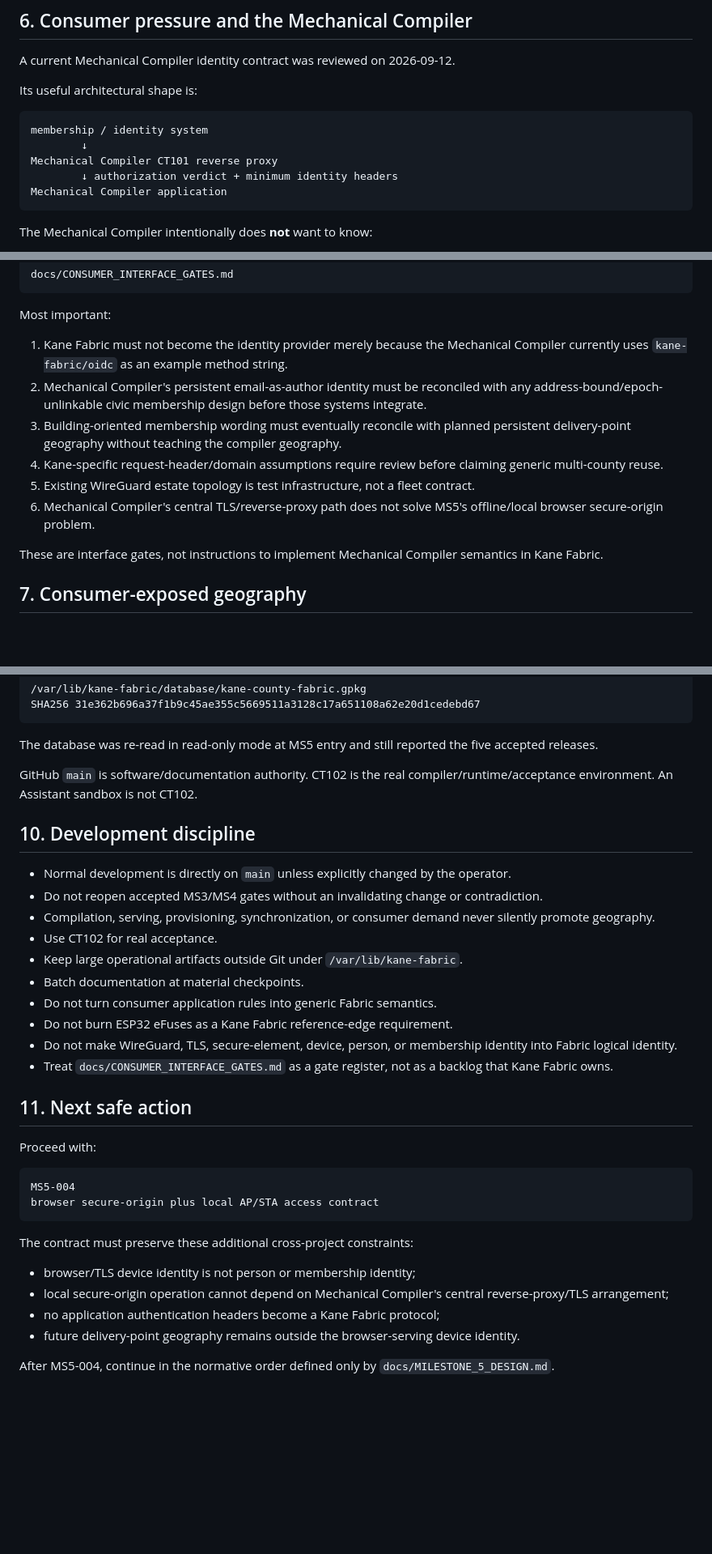
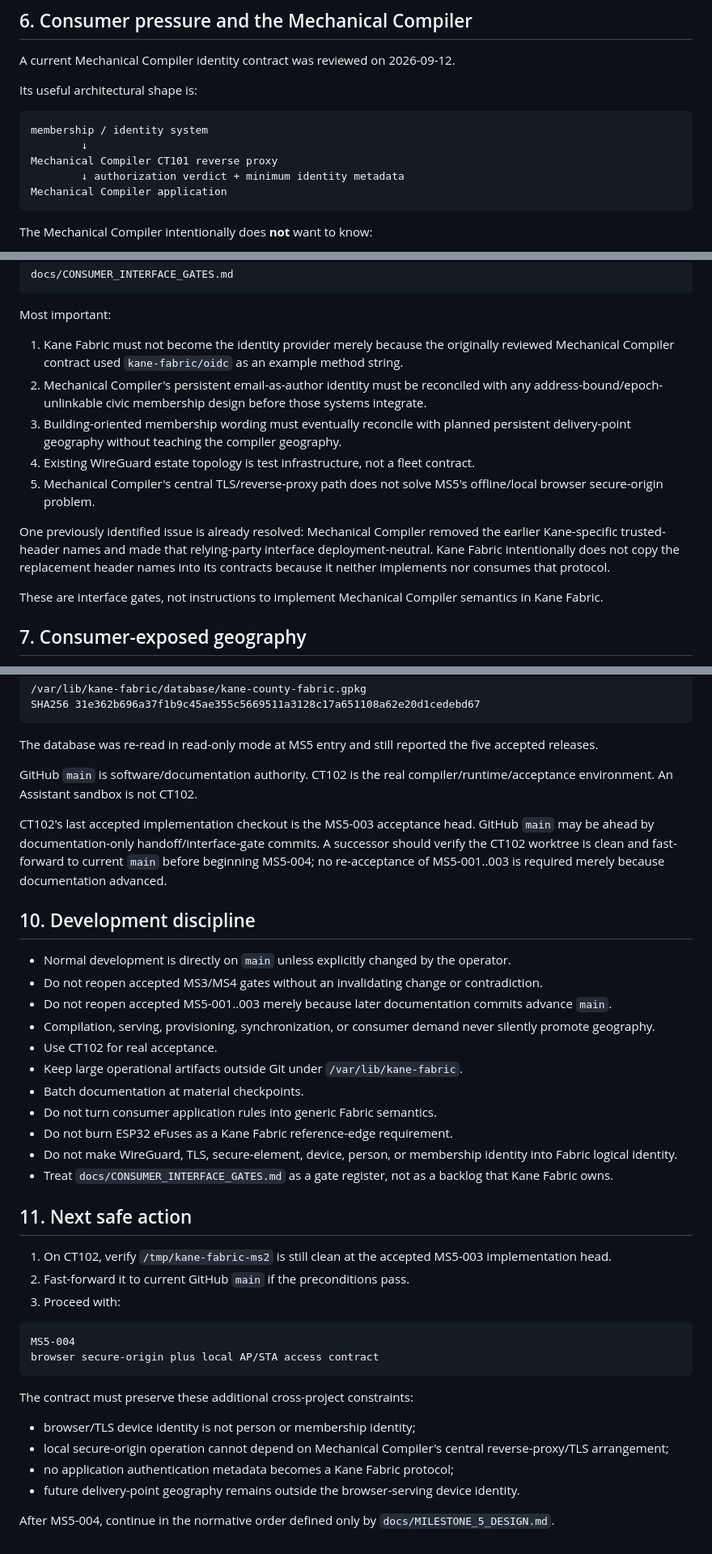
Before and after one commit to git64bit/Kane-Fabric, a Markdown page: docs/HANDOFF.md, 3 parts joined by grey strips. Shown at 81% size. Drawn GitHub-style; blank space fills up the shorter version.

Commit message:
Refresh Mechanical Compiler handoff gate status

````diff
--- a/docs/HANDOFF.md
+++ b/docs/HANDOFF.md
@@ -155,7 +155,7 @@ Its useful architectural shape is:
 membership / identity system
         ↓
 Mechanical Compiler CT101 reverse proxy
-        ↓ authorization verdict + minimum identity headers
+        ↓ authorization verdict + minimum identity metadata
 Mechanical Compiler application
 ```
 
@@ -178,12 +178,13 @@ docs/CONSUMER_INTERFACE_GATES.md
 
 Most important:
 
-1. Kane Fabric must not become the identity provider merely because the Mechanical Compiler currently uses `kane-fabric/oidc` as an example method string.
+1. Kane Fabric must not become the identity provider merely because the originally reviewed Mechanical Compiler contract used `kane-fabric/oidc` as an example method string.
 2. Mechanical Compiler's persistent email-as-author identity must be reconciled with any address-bound/epoch-unlinkable civic membership design before those systems integrate.
 3. Building-oriented membership wording must eventually reconcile with planned persistent delivery-point geography without teaching the compiler geography.
-4. Kane-specific request-header/domain assumptions require review before claiming generic multi-county reuse.
-5. Existing WireGuard estate topology is test infrastructure, not a fleet contract.
-6. Mechanical Compiler's central TLS/reverse-proxy path does not solve MS5's offline/local browser secure-origin problem.
+4. Existing WireGuard estate topology is test infrastructure, not a fleet contract.
+5. Mechanical Compiler's central TLS/reverse-proxy path does not solve MS5's offline/local browser secure-origin problem.
+
+One previously identified issue is already resolved: Mechanical Compiler removed the earlier Kane-specific trusted-header names and made that relying-party interface deployment-neutral. Kane Fabric intentionally does not copy the replacement header names into its contracts because it neither implements nor consumes that protocol.
 
 These are interface gates, not instructions to implement Mechanical Compiler semantics in Kane Fabric.
 
@@ -262,10 +263,13 @@ The database was re-read in read-only mode at MS5 entry and still reported the f
 
 GitHub `main` is software/documentation authority. CT102 is the real compiler/runtime/acceptance environment. An Assistant sandbox is not CT102.
 
+CT102's last accepted implementation checkout is the MS5-003 acceptance head. GitHub `main` may be ahead by documentation-only handoff/interface-gate commits. A successor should verify the CT102 worktree is clean and fast-forward to current `main` before beginning MS5-004; no re-acceptance of MS5-001..003 is required merely because documentation advanced.
+
 ## 10. Development discipline
 
 - Normal development is directly on `main` unless explicitly changed by the operator.
 - Do not reopen accepted MS3/MS4 gates without an invalidating change or contradiction.
+- Do not reopen accepted MS5-001..003 merely because later documentation commits advance `main`.
 - Compilation, serving, provisioning, synchronization, or consumer demand never silently promote geography.
 - Use CT102 for real acceptance.
 - Keep large operational artifacts outside Git under `/var/lib/kane-fabric`.
@@ -277,7 +281,9 @@ GitHub `main` is software/documentation authority. CT102 is the real compiler/ru
 
 ## 11. Next safe action
 
-Proceed with:
+1. On CT102, verify `/tmp/kane-fabric-ms2` is still clean at the accepted MS5-003 implementation head.
+2. Fast-forward it to current GitHub `main` if the preconditions pass.
+3. Proceed with:
 
 ```text
 MS5-004
@@ -288,7 +294,7 @@ The contract must preserve these additional cross-project constraints:
 
 - browser/TLS device identity is not person or membership identity;
 - local secure-origin operation cannot depend on Mechanical Compiler's central reverse-proxy/TLS arrangement;
-- no application authentication headers become a Kane Fabric protocol;
+- no application authentication metadata becomes a Kane Fabric protocol;
 - future delivery-point geography remains outside the browser-serving device identity.
 
 After MS5-004, continue in the normative order defined only by `docs/MILESTONE_5_DESIGN.md`.
````
